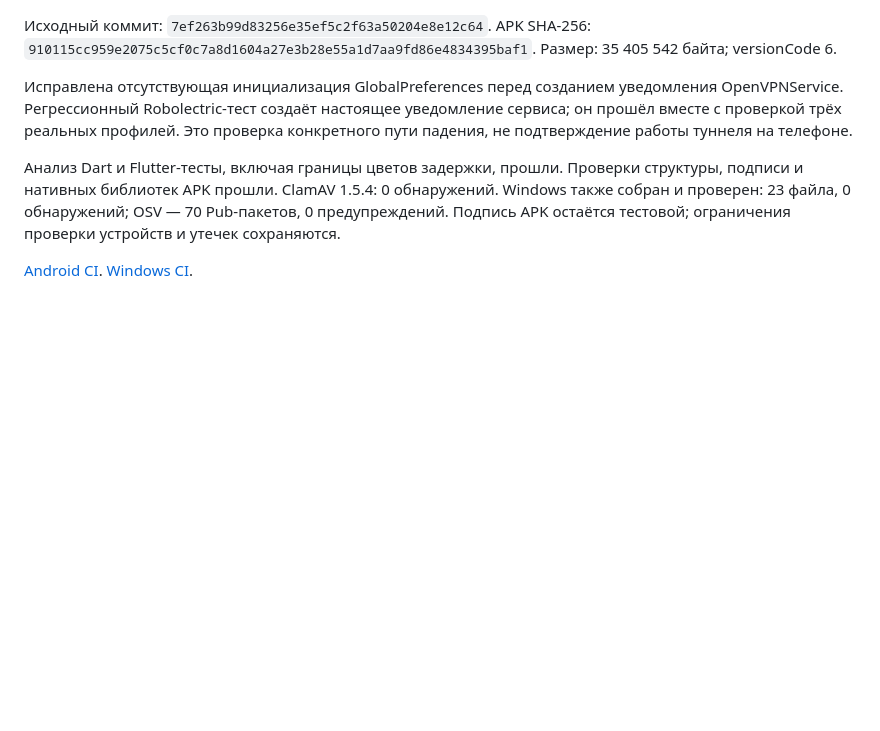
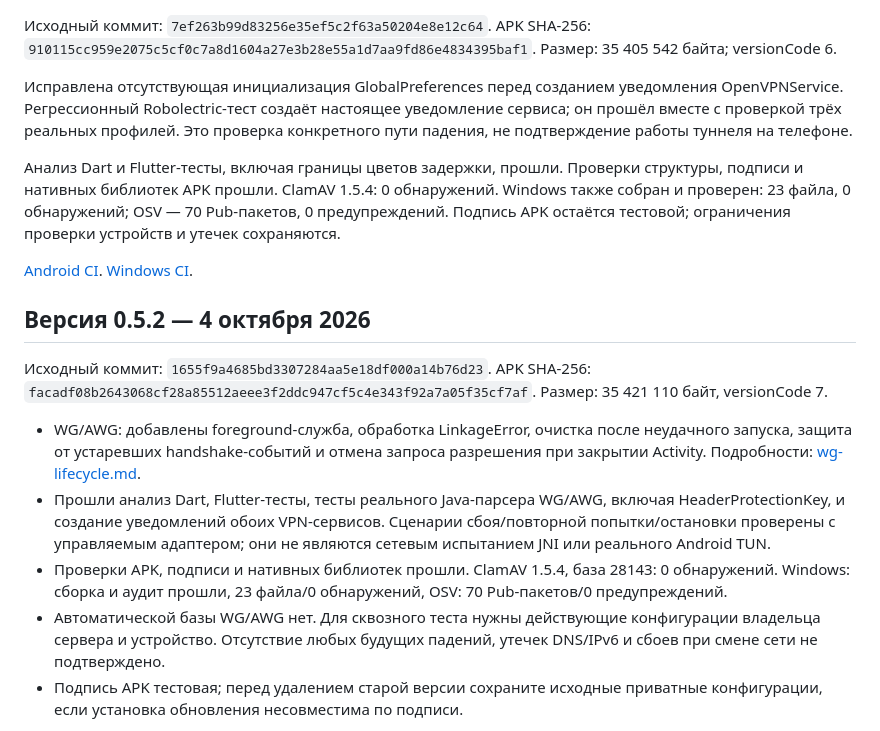
Before and after one commit to BIKPOB/-, a Markdown page: docs/security-audit.md, the part around one of its changes. Rendered like a GitHub page; blank space fills up the shorter version.

```diff
--- a/docs/security-audit.md
+++ b/docs/security-audit.md
@@ -181,3 +181,27 @@ ClamAV 1.5.4: 0 обнаружений. Windows также собран и пр
 
 [Android CI](https://github.com/BIKPOB/-/actions/runs/37189726061).
 [Windows CI](https://github.com/BIKPOB/-/actions/runs/37189726039).
+
+
+## Версия 0.5.2 — 4 октября 2026
+
+Исходный коммит: `1655f9a4685bd3307284aa5e18df000a14b76d23`.
+APK SHA-256: `facadf08b2643068cf28a85512aeee3f2ddc947cf5c4e343f92a7a05f35cf7af`.
+Размер: 35 421 110 байт, versionCode 7.
+
+- WG/AWG: добавлены foreground-служба, обработка LinkageError, очистка после
+  неудачного запуска, защита от устаревших handshake-событий и отмена запроса
+  разрешения при закрытии Activity. Подробности: [wg-lifecycle.md](wg-lifecycle.md).
+- Прошли анализ Dart, Flutter-тесты, тесты реального Java-парсера WG/AWG,
+  включая HeaderProtectionKey, и создание уведомлений обоих VPN-сервисов.
+  Сценарии сбоя/повторной попытки/остановки проверены с управляемым адаптером;
+  они не являются сетевым испытанием JNI или реального Android TUN.
+- Проверки APK, подписи и нативных библиотек прошли. ClamAV 1.5.4, база 28143:
+  0 обнаружений. Windows: сборка и аудит прошли, 23 файла/0 обнаружений,
+  OSV: 70 Pub-пакетов/0 предупреждений.
+- Автоматической базы WG/AWG нет. Для сквозного теста нужны действующие
+  конфигурации владельца сервера и устройство. Отсутствие любых будущих
+  падений, утечек DNS/IPv6 и сбоев при смене сети не подтверждено.
+- Подпись APK тестовая; перед удалением старой версии сохраните исходные
+  приватные конфигурации, если установка обновления несовместима по подписи.
+
```
Also changed, not shown: other parts of docs/security-audit.md (+2 -0 lines), README.md (+15 -2 lines), docs/wg-lifecycle.md (added, +50 -0 lines).
